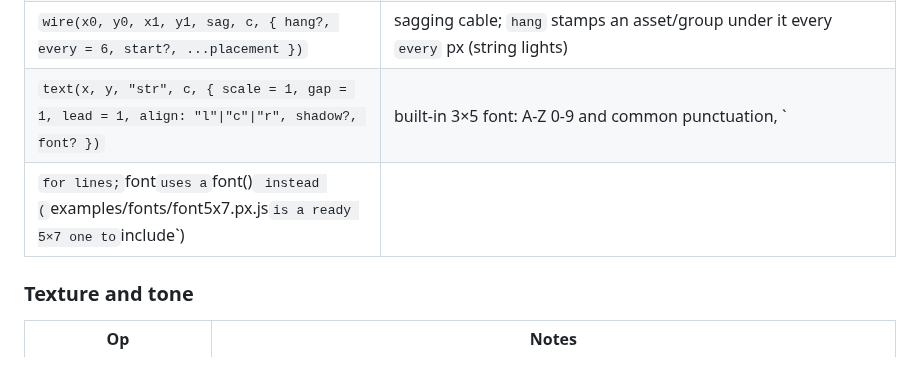
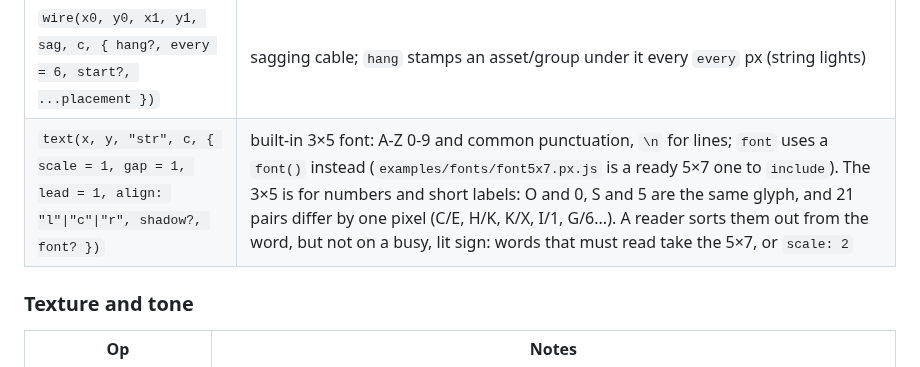
Before and after one commit to Legerdo/claude-pxl, a Markdown page: reference.md, the part around the change. Rendered like a GitHub page.

```diff
--- a/reference.md
+++ b/reference.md
@@ -154,8 +154,7 @@ Post-processing order: mirror → swap → flip → rot → outline → crop.
 | `poly([x0, y0, x1, y1, ...], c)` | filled; vertices on pixel corners (`[0,0, 4,0, 4,4, 0,4]` = `rect(0,0,4,4)`) |
 | `fill(x, y, c)` | 4-connected flood fill |
 | `wire(x0, y0, x1, y1, sag, c, { hang?, every = 6, start?, ...placement })` | sagging cable; `hang` stamps an asset/group under it every `every` px (string lights) |
-| `text(x, y, "str", c, { scale = 1, gap = 1, lead = 1, align: "l"\|"c"\|"r", shadow?, font? })` | built-in 3×5 font: A-Z 0-9 and common punctuation, `
-` for lines; `font` uses a `font()` instead (`examples/fonts/font5x7.px.js` is a ready 5×7 one to `include`) |
+| `text(x, y, "str", c, { scale = 1, gap = 1, lead = 1, align: "l"\|"c"\|"r", shadow?, font? })` | built-in 3×5 font: A-Z 0-9 and common punctuation, `\n` for lines; `font` uses a `font()` instead (`examples/fonts/font5x7.px.js` is a ready 5×7 one to `include`). The 3×5 is for numbers and short labels: O and 0, S and 5 are the same glyph, and 21 pairs differ by one pixel (C/E, H/K, K/X, I/1, G/6...). A reader sorts them out from the word, but not on a busy, lit sign: words that must read take the 5×7, or `scale: 2` |
 
 ### Texture and tone
 | Op | Notes |
```
Also changed, not shown: BACKLOG.md (+6 -1 lines).
